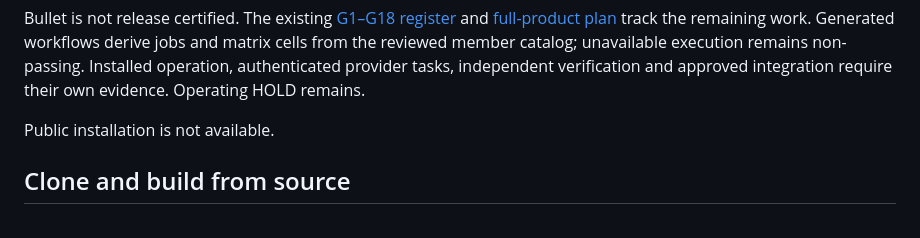
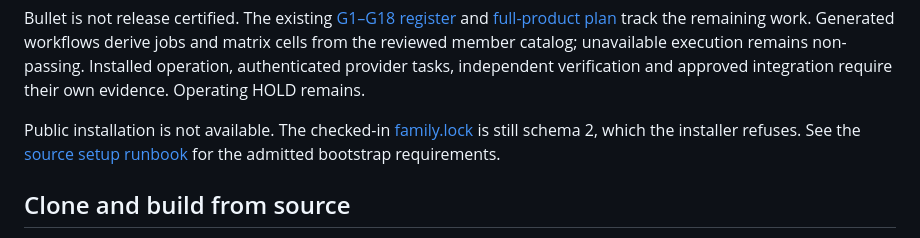
Before and after one commit to neverhuman/bullet-farm, a Markdown page: publication/root/README.md, the part around the change. Rendered like a GitHub page.

Commit message:
docs: explain the installer family-lock refusal

```diff
--- a/publication/root/README.md
+++ b/publication/root/README.md
@@ -23,7 +23,7 @@ the reviewed member catalog; unavailable execution remains non-passing.
 Installed operation, authenticated provider tasks, independent verification and
 approved integration require their own evidence. Operating HOLD remains.
 
-Public installation is not available.
+Public installation is not available. The checked-in [family.lock](bullet-farm/family.lock) is still schema 2, which the installer refuses. See the [source setup runbook](bullet-farm/docs/runbooks/source-setup.md) for the admitted bootstrap requirements.
 
 ## Clone and build from source
 
```
Also changed, not shown: README.md (+1 -1 lines).
